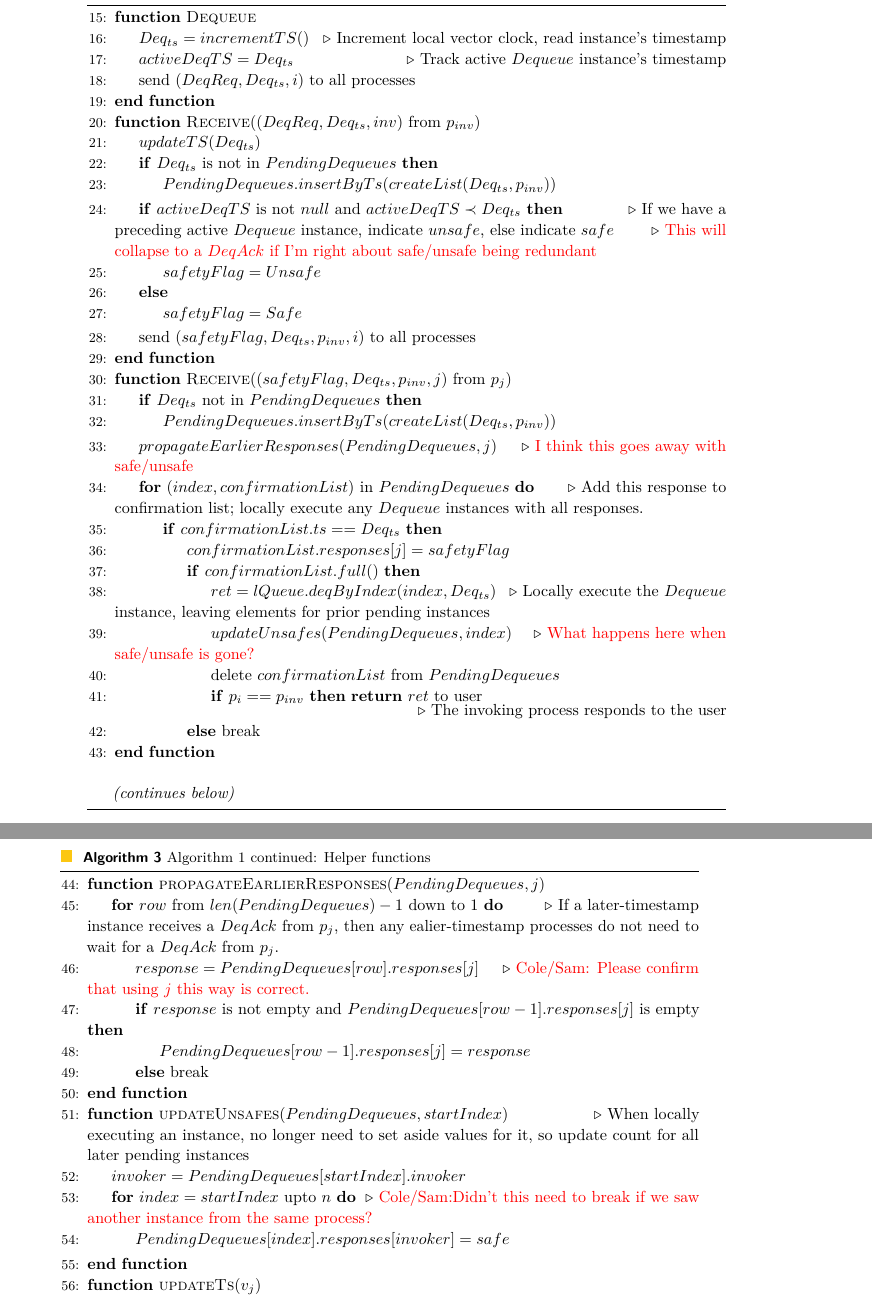
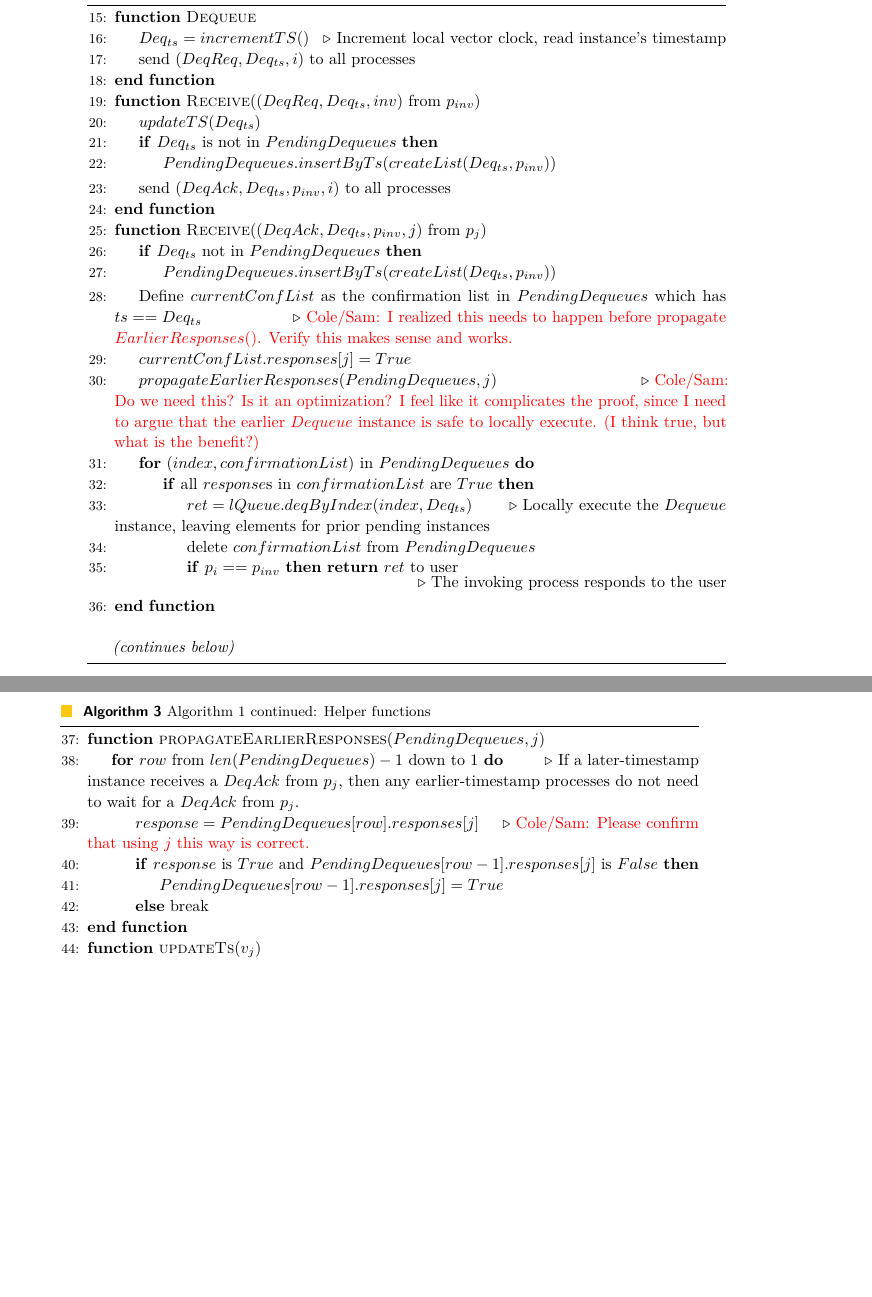
Before and after one commit to SamDavidBaldwin/asyncrelaxedqueues, a LaTeX paper (asyncRelaxedQueues.tex): two parts of pages 8 and 9 of 16, joined at a grey line, cut so that both start at the same text, the shorter picture padded with empty space. Compiled offline with pdfLaTeX.

Commit message:
Removed safe/unsafe and just use simple DeqAck.  Please check if you have time.

```diff
--- a/asyncRelaxedQueues.tex
+++ b/asyncRelaxedQueues.tex
@@ -226,7 +226,7 @@ At the point of locally executing a $Dequeue$ instance via the confirmation list
     \algrestore{fifoLines}
     \Function{Dequeue}{}
       \State $Deq_{ts} = incrementTS()$ \Comment{Increment local vector clock, read instance's timestamp}\label{fifoline:deqTS}
-      \State $activeDeqTS = Deq_{ts}$ \Comment{Track active $Dequeue$ instance's timestamp}
+%      \State $activeDeqTS = Deq_{ts}$ \Comment{Track active $Dequeue$ instance's timestamp}
       \State send $(DeqReq, Deq_{ts}, i)$ to all processes \label{fifoline:sendDeqReq}
     \EndFunction
 
@@ -235,29 +235,31 @@ At the point of locally executing a $Dequeue$ instance via the confirmation list
       \If{$Deq_{ts}$ is not in $PendingDequeues$}
       \State $PendingDequeues.insertByTs(createList(Deq_{ts}, p_{inv}$))\label{fifoline:savePendingDeq}
       \EndIf
-      \If{$activeDeqTS$ is not $null$ and $activeDeqTS \prec Deq_{ts}$} \Comment{If we have a preceding active $Dequeue$ instance, indicate $unsafe$, else indicate $safe$} \Comment{\red{This will collapse to a $DeqAck$ if I'm right about safe/unsafe being redundant}}
-        \State $safetyFlag = Unsafe$
-      \Else
-        \State $safetyFlag = Safe$
-      \EndIf
-      \State send $(safetyFlag, Deq_{ts}, p_{inv}, i)$ to all processes \label{fifoline:sendSafetyFlag}\label{fifoline:sendDeqAck}
+%      \If{$activeDeqTS$ is not $null$ and $activeDeqTS \prec Deq_{ts}$} \Comment{If we have a preceding active $Dequeue$ instance, indicate $unsafe$, else indicate $safe$} \Comment{\red{This will collapse to a $DeqAck$ if I'm right about safe/unsafe being redundant}}
+%        \State $safetyFlag = Unsafe$
+%      \Else
+%        \State $safetyFlag = Safe$
+%      \EndIf
+      %      \State send $(safetyFlag, Deq_{ts}, p_{inv}, i)$ to all processes \label{fifoline:sendSafetyFlag}\label{fifoline:sendDeqAck}
+      \State send $(DeqAck, Deq_{ts}, p_{inv}, i)$ to all processes \label{fifoline:sendSafetyFlag}\label{fifoline:sendDeqAck}
     \EndFunction
 
-    \Function{Receive}{$(safetyFlag, Deq_{ts}, p_{inv}, j)$ from $p_j$}
+%    \Function{Receive}{$(safetyFlag, Deq_{ts}, p_{inv}, j)$ from $p_j$}
+    \Function{Receive}{$(DeqAck, Deq_{ts}, p_{inv}, j)$ from $p_j$}
       \If{$Deq_{ts}$ not in $PendingDequeues$}
         \State $PendingDequeues.insertByTs(createList(Deq_{ts}, p_{inv}))$
       \EndIf
-      \State $propagateEarlierResponses(PendingDequeues,j)$ \Comment{\red{I think this goes away with safe/unsafe}}
-      \For{($index, confirmationList)$ in $PendingDequeues$} \Comment{Add this response to confirmation list; locally execute any $Dequeue$ instances with all responses.} %TODO: This comment is too wordy, but the loop is somewhat confusing since it's doing two things.  Perhaps just describe carefully above.
-      \If{$confirmationList.ts == Deq_{ts}$}
-          \State $confirmationList.responses[j] = safetyFlag$
-        \If{$confirmationList.full()$}\label{fifoline:fullConfList}
-          \State $ret = lQueue.deqByIndex(index, Deq_{ts})$\label{fifoline:chooseDeqValue} \Comment{Locally execute the $Dequeue$ instance, leaving elements for prior pending instances}
-          \State $updateUnsafes(PendingDequeues, index)$ \Comment{\red{What happens here when safe/unsafe is gone?}}
-          \State delete $confirmationList$ from $PendingDequeues$
-          \If{$p_i == p_{inv}$} \Return $ret$ to user \label{fifoline:deqReturn} \EndIf \Comment{The invoking process responds to the user}
-        \Else\ break
-        \EndIf
+      \State Define $currentConfList$ as the confirmation list in $PendingDequeues$ which has $ts == Deq_{ts}$\Comment{\red{Cole/Sam: I realized this needs to happen before propagate $EarlierResponses()$. Verify this makes sense and works.}}
+%          \State $confirmationList.responses[j] = safetyFlag$
+      \State $currentConfList.responses[j] = True$
+      \State $propagateEarlierResponses(PendingDequeues,j)$ \Comment{\red{Cole/Sam: Do we need this?  Is it an optimization?  I feel like it complicates the proof, since I need to argue that the earlier $Dequeue$ instance is safe to locally execute. (I think true, but what is the benefit?)}}
+      \For{($index, confirmationList)$ in $PendingDequeues$}
+%        \If{$confirmationList.full()$}\label{fifoline:fullConfList}
+      \If{all $response$s in $confirmationList$ are $True$}\label{fifoline:fullConfList}
+        \State $ret = lQueue.deqByIndex(index, Deq_{ts})$\label{fifoline:chooseDeqValue} \Comment{Locally execute the $Dequeue$ instance, leaving elements for prior pending instances}
+%          \State $updateUnsafes(PendingDequeues, index)$ \Comment{\red{What happens here when safe/unsafe is gone?}}
+        \State delete $confirmationList$ from $PendingDequeues$
+        \If{$p_i == p_{inv}$} \Return $ret$ to user \label{fifoline:deqReturn} \EndIf \Comment{The invoking process responds to the user}
       \EndIf
       \EndFor
       \EndFunction
@@ -274,22 +276,23 @@ At the point of locally executing a $Dequeue$ instance via the confirmation list
     \algrestore{fifoLines}
 
     \Function{propagateEarlierResponses}{$PendingDequeues, j$}
-    \For{$row$ from $len(PendingDequeues) - 1$ down to $1$} \Comment{If a later-timestamp instance receives a $DeqAck$ from $p_j$, then any ealier-timestamp processes do not need to wait for a $DeqAck$ from $p_j$.}
+    \For{$row$ from $len(PendingDequeues) - 1$ down to $1$} \Comment{If a later-timestamp instance receives a $DeqAck$ from $p_j$, then any earlier-timestamp processes do not need to wait for a $DeqAck$ from $p_j$.}
 %    \For{$col$ from $0$ to $n-1$} \Comment{The process which sent the $DeqAck$}
       \State $response = PendingDequeues[row].responses[j]$ \Comment{\red{Cole/Sam: Please confirm that using $j$ this way is correct.}}
-      \If{$response$ is not empty and $PendingDequeues[row-1].responses[j]$ is empty}
-        \State $PendingDequeues[row-1].responses[j] = response$
+%      \If{$response$ is not empty and $PendingDequeues[row-1].responses[j]$ is empty}
+      \If{$response$ is $True$ and $PendingDequeues[row-1].responses[j]$ is $False$}
+        \State $PendingDequeues[row-1].responses[j] = True$
       \Else\ break
       \EndIf
     \EndFor
     \EndFunction
 %
-    \Function{updateUnsafes}{$PendingDequeues, startIndex$} \Comment{When locally executing an instance, no longer need to set aside values for it, so update count for all later pending instances}
-      \State $invoker = PendingDequeues[startIndex].invoker$
-      \For{$index = startIndex$ upto $n$} \Comment{\red{Cole/Sam:Didn't this need to break if we saw another instance from the same process?}}
-      \State $PendingDequeues[index].responses[invoker] = safe$
-      \EndFor
-    \EndFunction
+%    \Function{updateUnsafes}{$PendingDequeues, startIndex$} \Comment{When locally executing an instance, no longer need to set aside values for it, so update count for all later pending instances}
+%      \State $invoker = PendingDequeues[startIndex].invoker$
+%      \For{$index = startIndex$ upto $n$} \Comment{\red{Cole/Sam:Didn't this need to break if we saw another instance from the same process?}}
+%      \State $PendingDequeues[index].responses[invoker] = safe$
+%      \EndFor
+%    \EndFunction
 %
     \Function{updateTs}{$v_j$}
       \If{$v_j$ is empty}
```
Also changed, not shown: asyncRelaxedQueues.tex (2 more changed lines).
